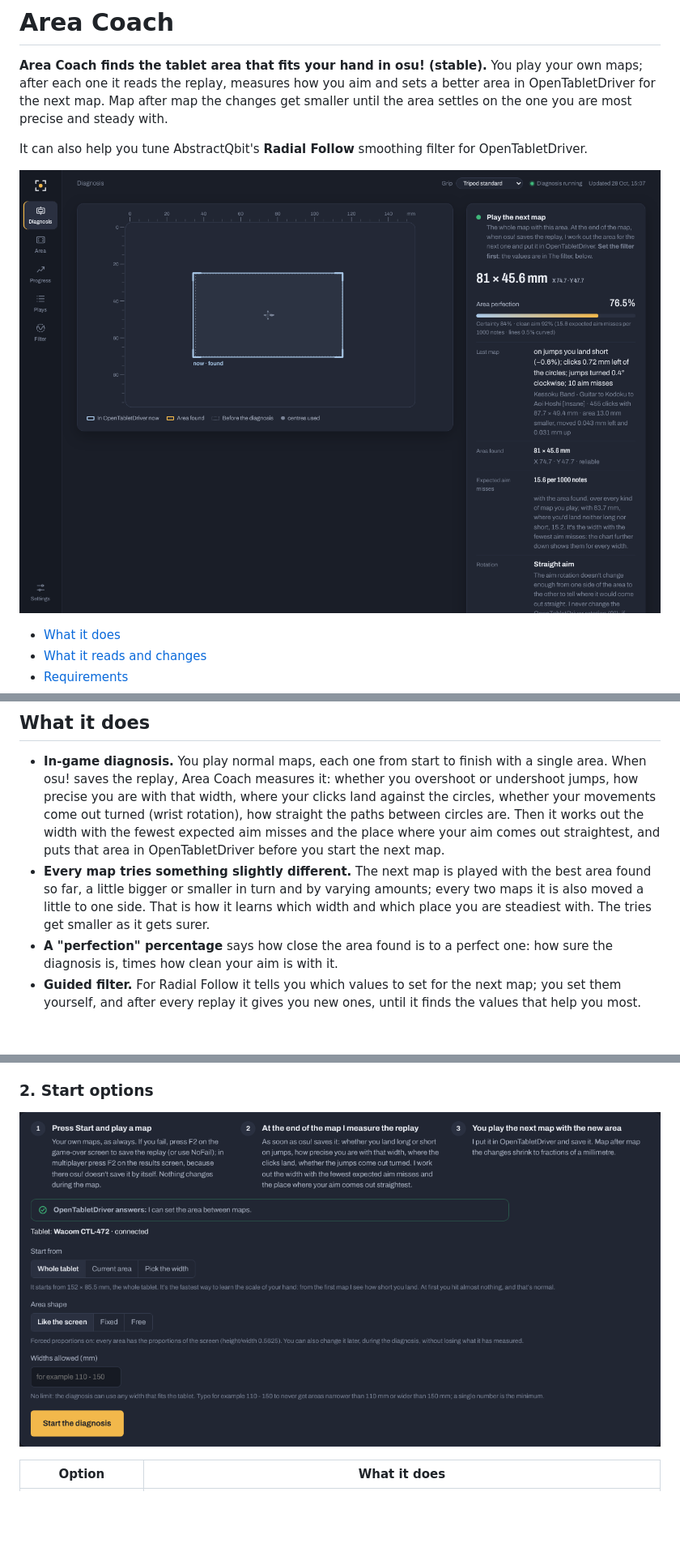
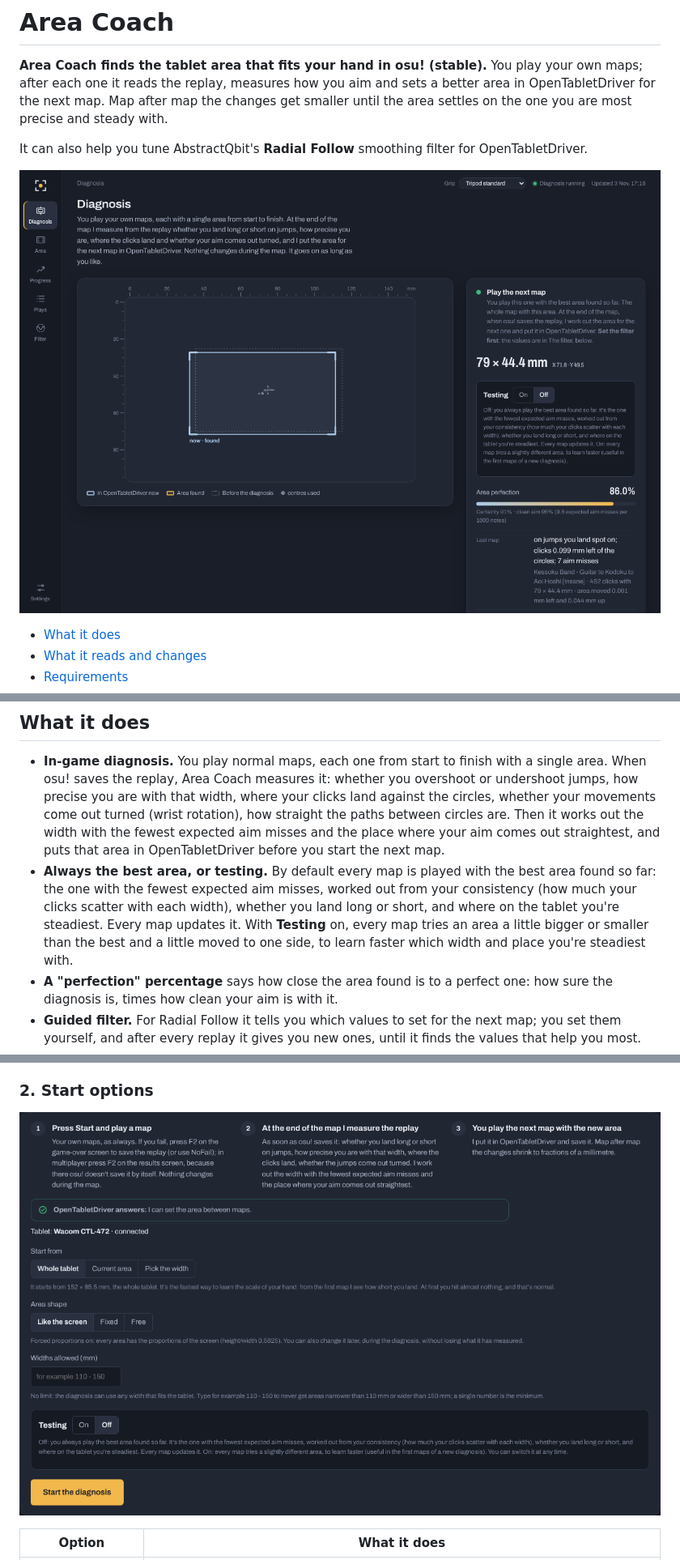
Before and after one commit to denwii/AreaCoach, a Markdown page: README.md, 3 parts joined by grey strips. Shown at 81% size. GitHub-like rendering; pictures changed too: docs/screenshots/diagnosis.png, docs/screenshots/start.png; blank space fills up the shorter version.

```diff
--- a/README.md
+++ b/README.md
@@ -31,10 +31,12 @@ OpenTabletDriver.
   straight the paths between circles are. Then it works out the width with the fewest
   expected aim misses and the place where your aim comes out straightest, and puts that
   area in OpenTabletDriver before you start the next map.
-- **Every map tries something slightly different.** The next map is played with the best
-  area found so far, a little bigger or smaller in turn and by varying amounts; every two
-  maps it is also moved a little to one side. That is how it learns which width and which place you are
-  steadiest with. The tries get smaller as it gets surer.
+- **Always the best area, or testing.** By default every map is played with the best area
+  found so far: the one with the fewest expected aim misses, worked out from your
+  consistency (how much your clicks scatter with each width), whether you land long or
+  short, and where on the tablet you're steadiest. Every map updates it. With **Testing**
+  on, every map tries an area a little bigger or smaller than the best and a little moved
+  to one side, to learn faster which width and place you're steadiest with.
 - **A "perfection" percentage** says how close the area found is to a perfect one: how
   sure the diagnosis is, times how clean your aim is with it.
 - **Guided filter.** For Radial Follow it tells you which values to set for the next map;
```
Also changed, not shown: other parts of README.md (+7 -4 lines), CHANGELOG.md (+9 -0 lines), 8 other files.
